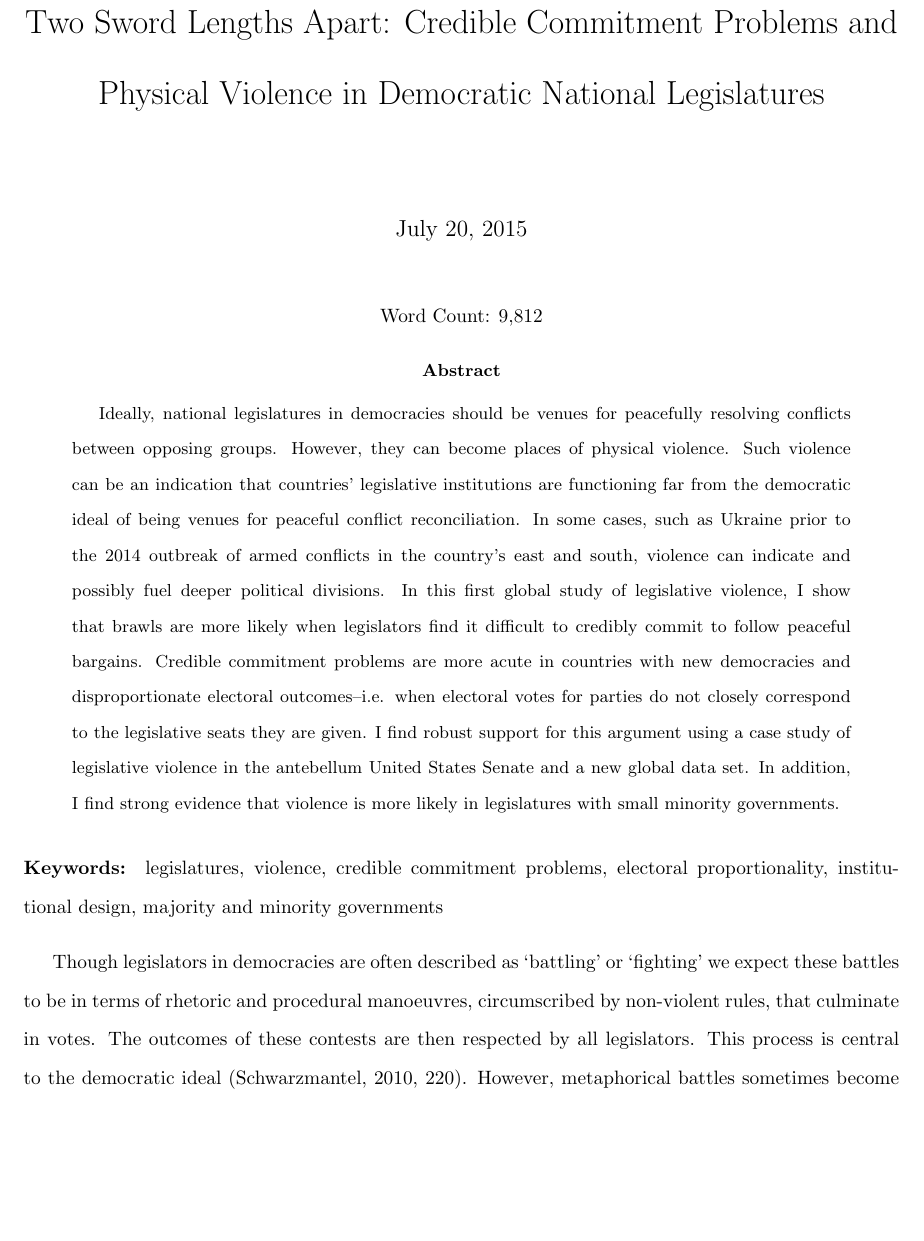
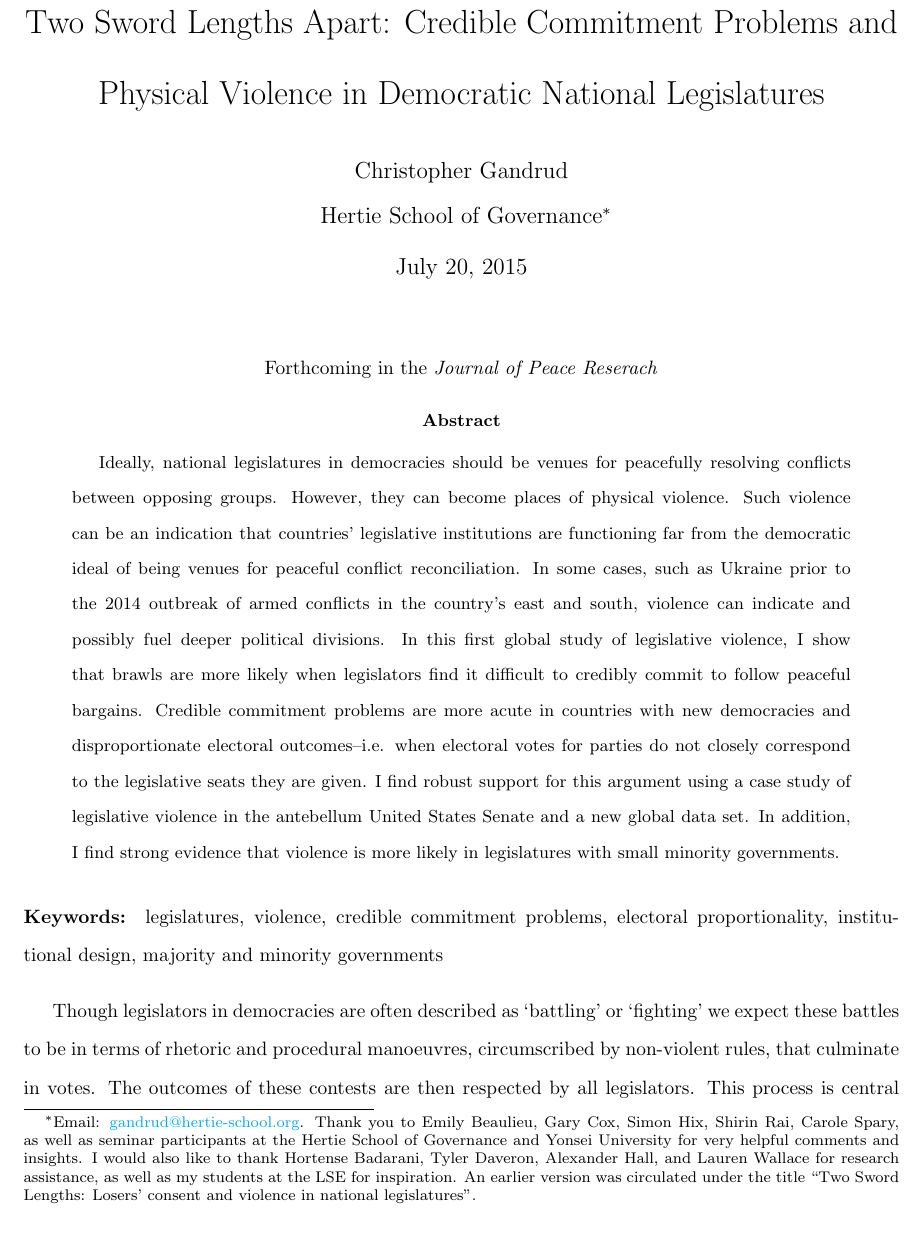
Before and after one commit to christophergandrud/leg_violence_paper1, a LaTeX paper (Paper/jpr_r1/main_article/Leg_Violence_Named_r1.tex): part of page 1 of 27, cut so that both start at the same text, the shorter picture padded with empty space. Compiled offline with pdfLaTeX.

Commit message:
update paper forthcoming

```diff
--- a/Paper/jpr_r1/main_article/Leg_Violence_Named_r1.tex
+++ b/Paper/jpr_r1/main_article/Leg_Violence_Named_r1.tex
@@ -84,14 +84,14 @@
 %%%%%%% Title Page %%%%%%%%%%%%%%%%%%%%%%%%%%%%%%%%%%%%%%%%%%%%
 \title{Two Sword Lengths Apart: Credible Commitment Problems and Physical Violence in Democratic National Legislatures}
 
-%\author{Christopher Gandrud \\ Hertie School of Governance\footnote{Email: \href{mailto:gandrud@hertie-school.org}{gandrud@hertie-school.org}. Thank you to Gary Cox, Simon Hix, Shirin Rai, Carole Spary, as well as seminar participants at the Hertie School of Governance and Yonsei University for very helpful comments and insights. I would also like to thank Hortense Badarani, Tyler Daveron, Alexander Hall, and Lauren Wallace for research assistance, as well as my students at the LSE for inspiration. An earlier version was circulated under the title ``Two Sword Lengths: Losers' consent and violence in national legislatures''.}}
+\author{Christopher Gandrud \\ Hertie School of Governance\footnote{Email: \href{mailto:gandrud@hertie-school.org}{gandrud@hertie-school.org}. Thank you to Emily Beaulieu, Gary Cox, Simon Hix, Shirin Rai, Carole Spary, as well as seminar participants at the Hertie School of Governance and Yonsei University for very helpful comments and insights. I would also like to thank Hortense Badarani, Tyler Daveron, Alexander Hall, and Lauren Wallace for research assistance, as well as my students at the LSE for inspiration. An earlier version was circulated under the title ``Two Sword Lengths: Losers' consent and violence in national legislatures''.}}
 \IfFileExists{upquote.sty}{\usepackage{upquote}}{}
 \begin{document}
 
 \maketitle
 
 \begin{center}
-Word Count: 9,812
+Forthcoming in the \emph{Journal of Peace Reserach}
 \end{center}
 
 %%%%%%% Abstract %%%%%%%%%%%%%%%%%%%%%%%%%%%%%%%%%%%%%%%%%%%%
```
Also changed, not shown: Paper/jpr_r1/main_article/Leg_Violence_Named_r1.pdf, Paper/jpr_r1/main_article/Leg_Violence_Named_r1.tex (2 more changed lines), 1 other file.
